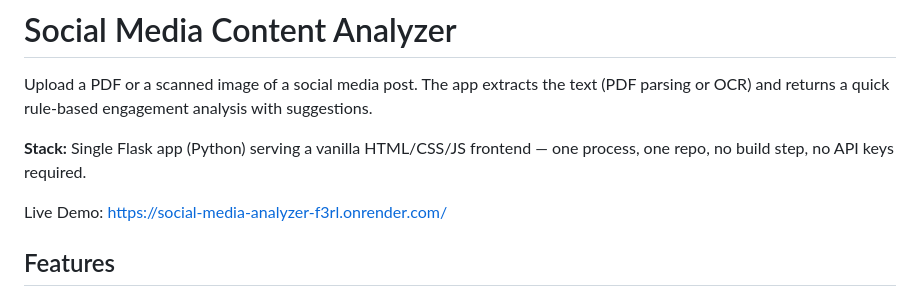
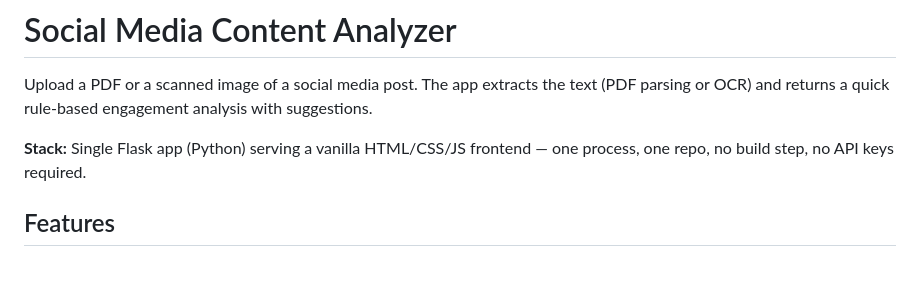
Before and after one commit to S-cmd-byte/social-media-analyzer, a Markdown page: social-media-analyzer/README.md, the part around the change. Rendered like a GitHub page; blank space fills up the shorter version.

```diff
--- a/social-media-analyzer/README.md
+++ b/social-media-analyzer/README.md
@@ -7,7 +7,7 @@ with suggestions.
 **Stack:** Single Flask app (Python) serving a vanilla HTML/CSS/JS frontend —
 one process, one repo, no build step, no API keys required.
 
-Live Demo: https://social-media-analyzer-f3rl.onrender.com/
+
 
 ## Features
 
```
